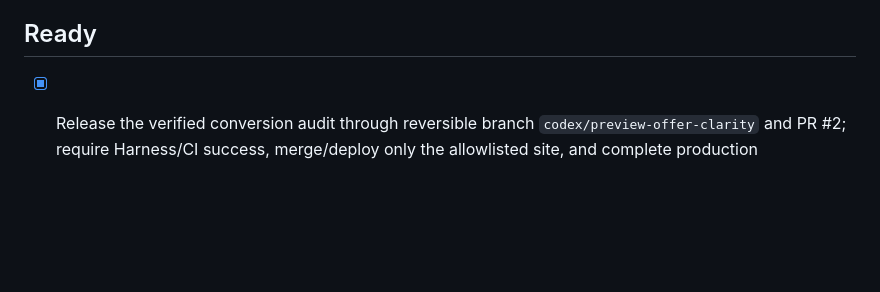
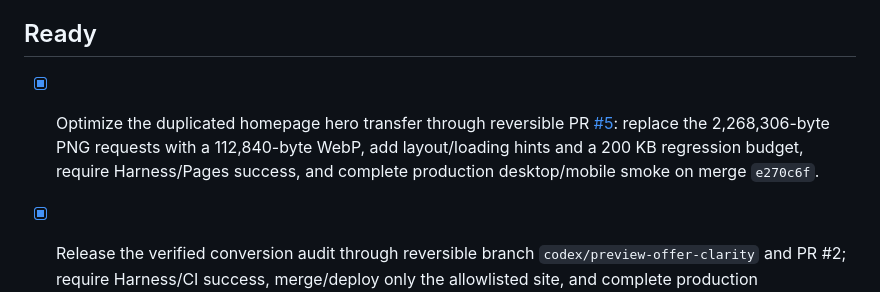
Before and after one commit to goodrambo/your-love-element, a Markdown page: docs/BACKLOG.md, the part around the change. GitHub-like rendering; blank space fills up the shorter version.

```diff
--- a/docs/BACKLOG.md
+++ b/docs/BACKLOG.md
@@ -24,6 +24,7 @@ This is the only active task list. History files may contain old “next tasks
 
 ## Ready
 
+- [x] Optimize the duplicated homepage hero transfer through reversible PR [#5](https://github.com/goodrambo/your-love-element/pull/5): replace the 2,268,306-byte PNG requests with a 112,840-byte WebP, add layout/loading hints and a 200 KB regression budget, require Harness/Pages success, and complete production desktop/mobile smoke on merge `e270c6f`.
 - [x] Release the verified conversion audit through reversible branch `codex/preview-offer-clarity` and PR #2; require Harness/CI success, merge/deploy only the allowlisted site, and complete production desktop/mobile plus SEO schema smoke on merge `c468bf7`.
 
 - [x] Implement the initial SEO/GEO/AEO foundation: answer-first homepage content, Five Elements pillar guide, methodology/AI disclosure page, internal cluster links, schema, sitemap updates, and automated regression coverage.
```
Also changed, not shown: docs/PROJECT_STATE.md (+7 -7 lines).
